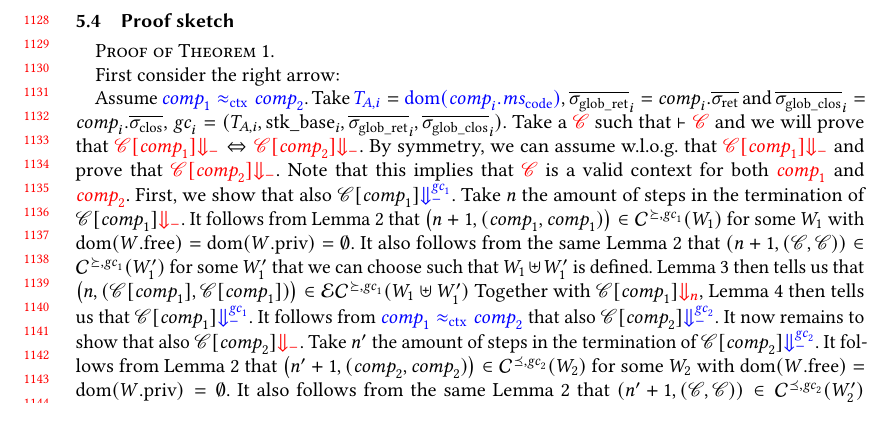
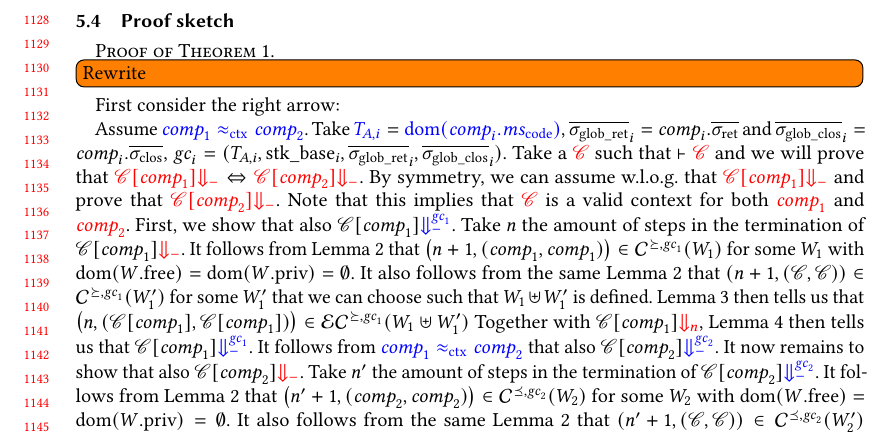
Before and after one commit to dominiquedevriese/capability-machine-reasoning-on-paper, a LaTeX paper (fully-abstract-comp/popl2019/paper.tex): part of page 24 of 27, cut so that both start at the same text. Compiled offline with pdfLaTeX.

Commit message:
Formatting.

```diff
--- a/fully-abstract-comp/popl2019/paper.tex
+++ b/fully-abstract-comp/popl2019/paper.tex
@@ -1772,7 +1772,8 @@ and $\Phi_T \term[i]$,
 \end{lemma}
 
 \subsection{Proof sketch}
-\begin{proof}[Proof of Theorem~\ref{thm:full-abstraction}]~
+\begin{proof}[Proof of Theorem~\ref{thm:full-abstraction}]
+  \todo[inline]{Rewrite}
   % \item Consider first the upward arrow.
   %   Assume $\src{\var{comp}_1} \tconeq \src{\var{comp}_2}$.
 
```
Also changed, not shown: fully-abstract-comp/popl2019/paper.tex (1 more changed lines).
